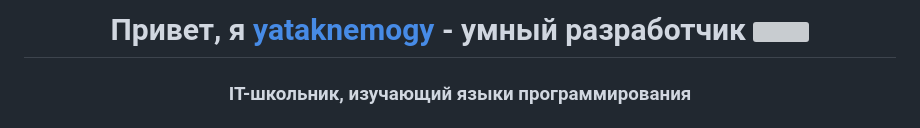
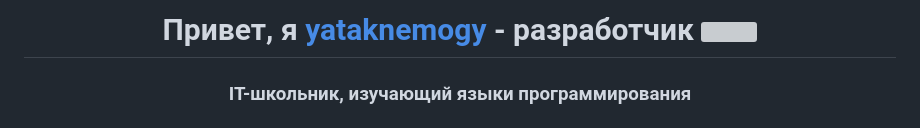
Before and after one commit to yataknemogy/yataknemogy, a Markdown page: README.md, the part around the change. GitHub-like rendering; grey boxes are pictures that could not be loaded.

```diff
--- a/README.md
+++ b/README.md
@@ -1,4 +1,4 @@
-<h1 align="center">Привет, я <a href="https://github.com/yataknemogy" target="_blank">yataknemogy</a>  - умный разработчик
+<h1 align="center">Привет, я <a href="https://github.com/yataknemogy" target="_blank">yataknemogy</a>  - разработчик
 <img src="https://github.com/blackcater/blackcater/raw/main/images/Hi.gif" height="32"/></h1>
 <h3 align="center">IT-школьник, изучающий языки программирования<h3>
 
```
